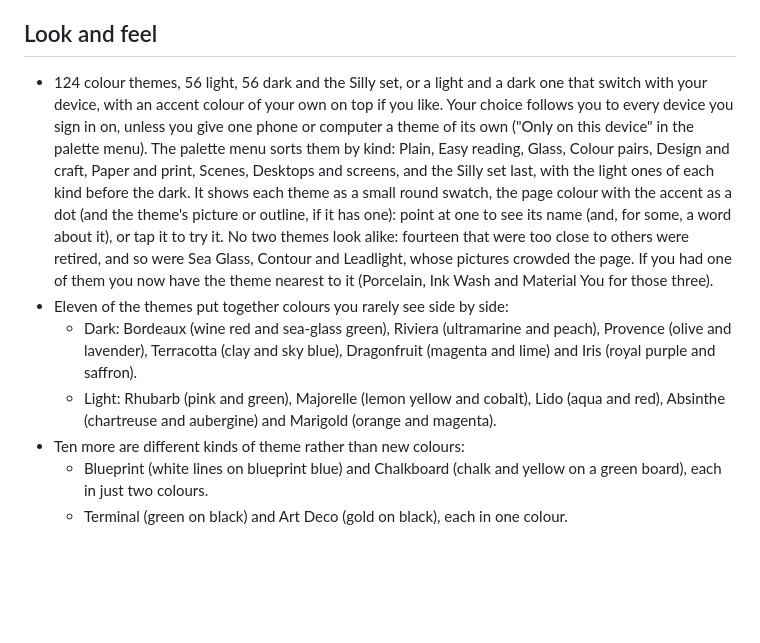
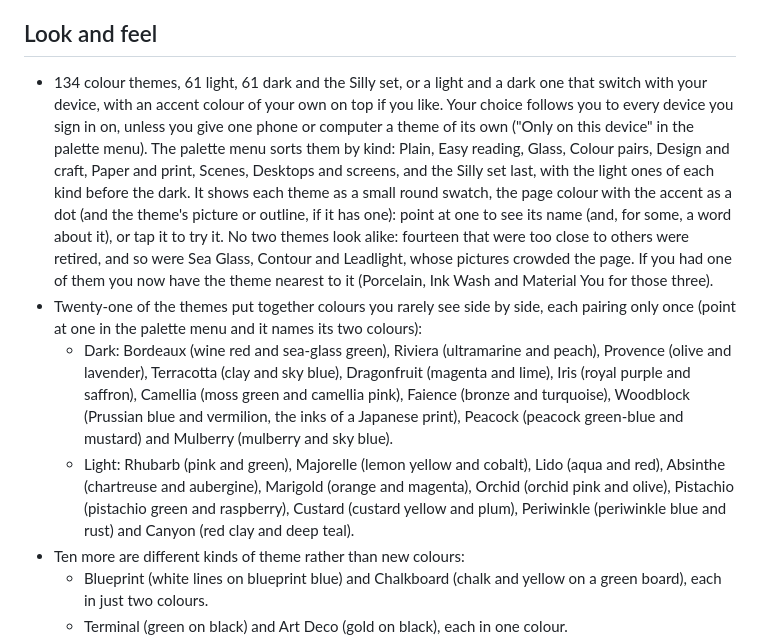
Before and after one commit to dagfinn2000/MyReads, a Markdown page: docs/FEATURES.md, the part around the change. Drawn GitHub-style; blank space fills up the shorter version.

```diff
--- a/docs/FEATURES.md
+++ b/docs/FEATURES.md
@@ -444,7 +444,7 @@ tab goes away. You can also keep the house and leave the avatar out.
 
 ## Look and feel
 
-- 124 colour themes, 56 light, 56 dark and the Silly set, or a light
+- 134 colour themes, 61 light, 61 dark and the Silly set, or a light
   and a dark one that switch with your
   device, with an accent colour of your own on top if you like. Your
   choice follows you to every device you sign in on, unless you give one
@@ -460,14 +460,22 @@ tab goes away. You can also keep the house and leave the avatar out.
   Leadlight, whose pictures crowded the page. If you had one of them you
   now have the theme nearest to it (Porcelain, Ink Wash and Material You
   for those three).
-- Eleven of the themes put together colours you rarely see side by side:
+- Twenty-one of the themes put together colours you rarely see side by
+  side, each pairing only once (point at one in the palette menu and it
+  names its two colours):
   - Dark: Bordeaux (wine red and sea-glass green), Riviera (ultramarine
     and peach), Provence (olive and lavender), Terracotta (clay and sky
-    blue), Dragonfruit (magenta and lime) and Iris (royal purple and
-    saffron).
+    blue), Dragonfruit (magenta and lime), Iris (royal purple and
+    saffron), Camellia (moss green and camellia pink), Faience (bronze
+    and turquoise), Woodblock (Prussian blue and vermilion, the inks of
+    a Japanese print), Peacock (peacock green-blue and mustard) and
+    Mulberry (mulberry and sky blue).
   - Light: Rhubarb (pink and green), Majorelle (lemon yellow and cobalt),
-    Lido (aqua and red), Absinthe (chartreuse and aubergine) and Marigold
-    (orange and magenta).
+    Lido (aqua and red), Absinthe (chartreuse and aubergine), Marigold
+    (orange and magenta), Orchid (orchid pink and olive), Pistachio
+    (pistachio green and raspberry), Custard (custard yellow and plum),
+    Periwinkle (periwinkle blue and rust) and Canyon (red clay and deep
+    teal).
 - Ten more are different kinds of theme rather than new colours:
   - Blueprint (white lines on blueprint blue) and Chalkboard (chalk and
     yellow on a green board), each in just two colours.
```
Also changed, not shown: README.md (+1 -1 lines), docs/themes.png, 3 other files.
